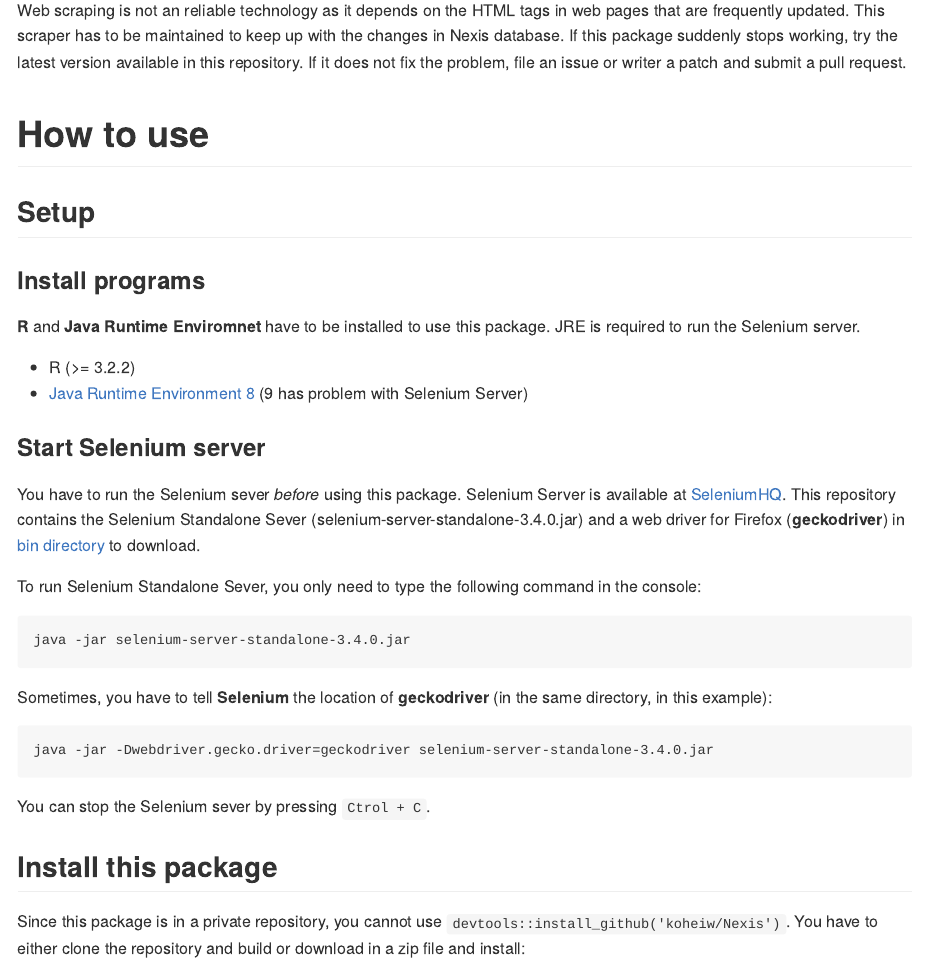
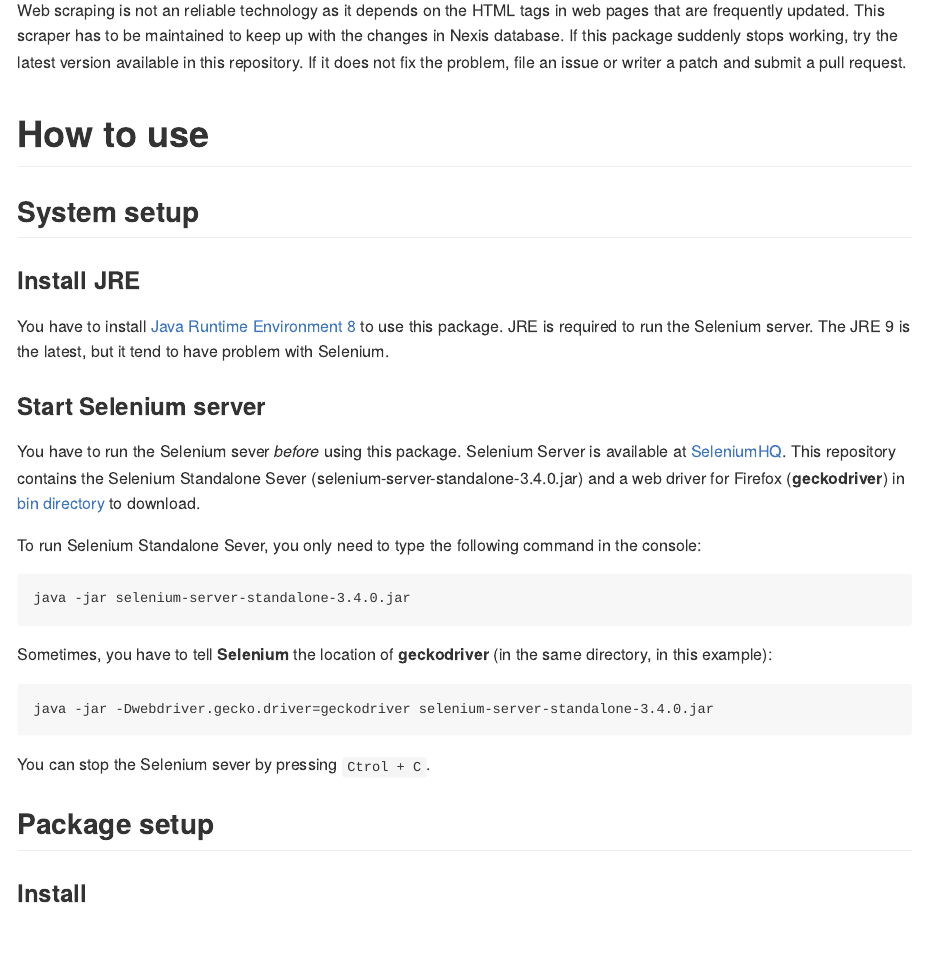
Before and after one commit to koheiw/RSeleniumScraper, an R Markdown document (README.rmd): the page in a window 1100 px wide, from 740 px down. The pictures show the output file README.md that the author committed with the source, drawn offline in the style of GitHub; long lines of code are wrapped.

Commit message:
Update doc

````diff
--- a/README.rmd
+++ b/README.rmd
@@ -26,13 +26,10 @@ Web scraping is not an reliable technology as it depends on the HTML tags in web
 
 # How to use
 
-## Setup
+## System setup
 
-### Install programs
-**R** and **Java Runtime Enviromnet** have to be installed to use this package. JRE is required to run the Selenium server.
-
-- R (>= 3.2.2)
-- [Java Runtime Environment 8](http://www.oracle.com/technetwork/java/javase/downloads/jre8-downloads-2133155.html) (9 has problem with Selenium Server)
+### Install JRE
+You have to install [Java Runtime Environment 8](http://www.oracle.com/technetwork/java/javase/downloads/jre8-downloads-2133155.html) to use this package. JRE is required to run the Selenium server. The JRE 9 is the latest, but it tend to have problem with Selenium.
 
 ### Start Selenium server
 You have to run the Selenium sever *before* using this package. Selenium Server is available at [SeleniumHQ](http://www.seleniumhq.org/download/). This repository contains the Selenium Standalone Sever (selenium-server-standalone-3.4.0.jar) and a web driver for Firefox (**geckodriver**) in [bin directory](https://github.com/koheiw/Nexis/tree/master/bin) to download.
@@ -47,21 +44,23 @@ java -jar -Dwebdriver.gecko.driver=geckodriver selenium-server-standalone-3.4.0.
 ```
 You can stop the Selenium sever by pressing `Ctrol + C`.
 
-## Install this package
+## Package setup
+
+### Install
 Since this package is in a private repository, you cannot use `devtools::install_github('koheiw/Nexis')`. You have to either clone the repository and build or download in a zip file and install:
 
 ```{r eval=FALSE}
 devtools::install("/home/kohei/Downloads/Nexis-master/") # unzipped folder
 require('Nexis')
 ```
-## File location
+### File location
 You first have to set a directory where downloaded files are saved:
 
 ```{r eval=FALSE}
 set_directory('/home/kohei/Documents/Nexis')
 ```
 
-## Login to database
+### Login to database
 You have to login to the Nexis database using your library account in the browser windows opened up by `open_browser()`. You can manually navigate to the database from the library website, or can directly access from https://www.nexis.com using *Academic Sign-in*.
 
 ```{r eval=FALSE}
````
Also changed, not shown: README.md, README.rmd (6 more changed lines), 1 other file.
